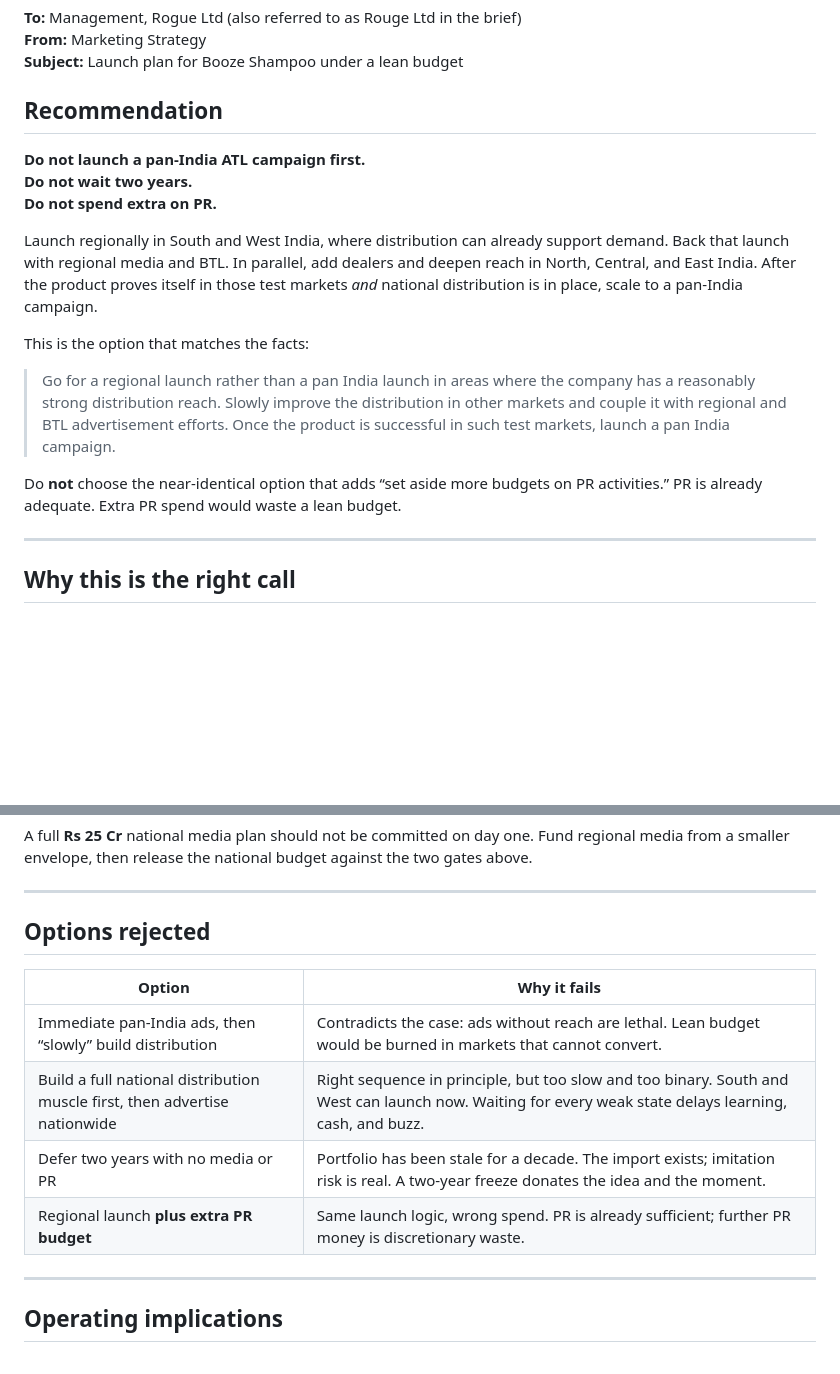
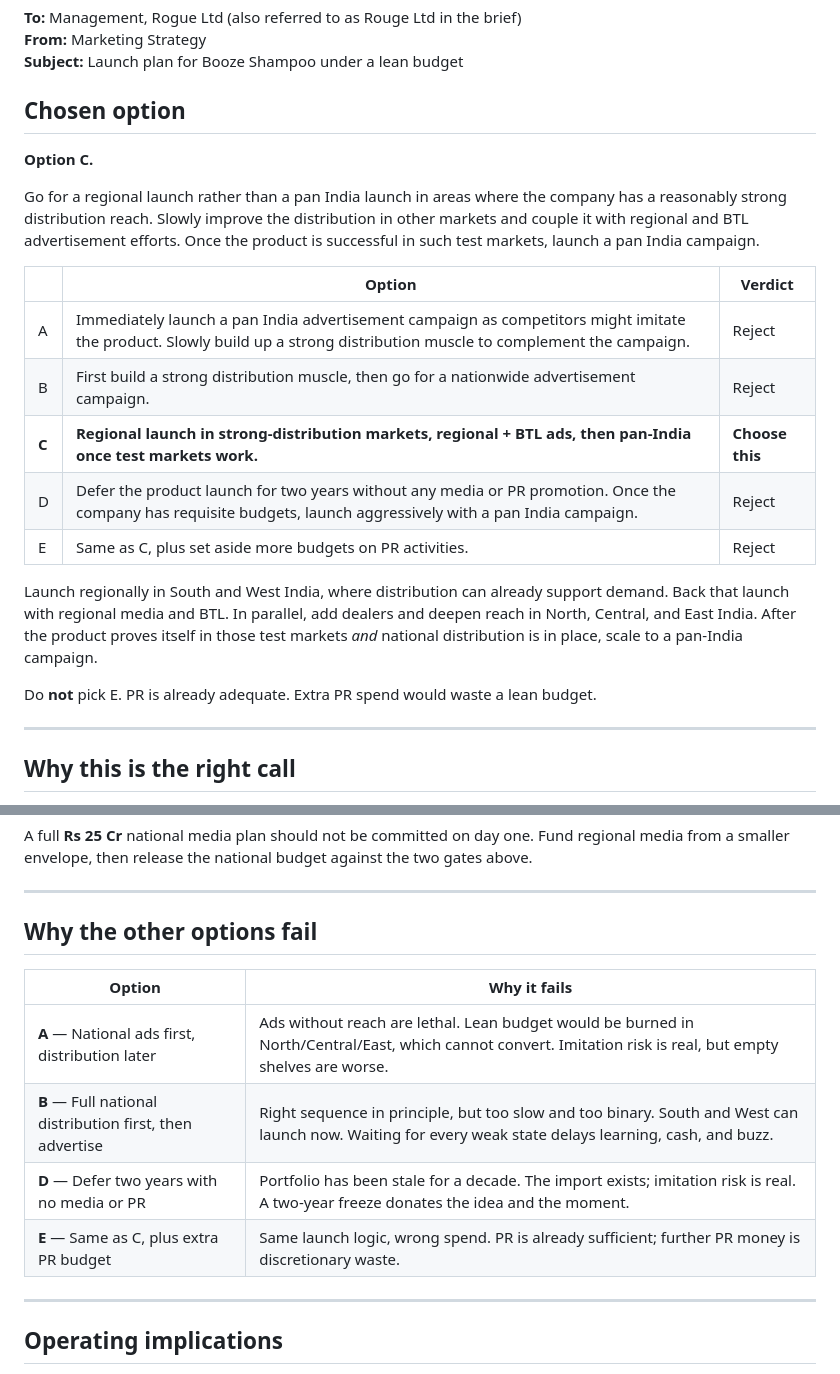
Before and after one commit to gautam447/AI-Assignment, a Markdown page: booze_shampoo_gtm_strategy.md, 2 parts joined by grey strips. GitHub-like rendering; blank space fills up the shorter version.

Commit message:
Mark option C as the chosen Booze Shampoo launch plan.
List all five MCQ options and reject A, B, D, and E with case-based reasons.

Co-authored-by: gautam447 <gautam447@users.noreply.github.com>

```diff
--- a/booze_shampoo_gtm_strategy.md
+++ b/booze_shampoo_gtm_strategy.md
@@ -4,19 +4,23 @@
 **From:** Marketing Strategy
 **Subject:** Launch plan for Booze Shampoo under a lean budget
 
-## Recommendation
+## Chosen option
 
-**Do not launch a pan-India ATL campaign first.**
-**Do not wait two years.**
-**Do not spend extra on PR.**
+**Option C.**
+
+Go for a regional launch rather than a pan India launch in areas where the company has a reasonably strong distribution reach. Slowly improve the distribution in other markets and couple it with regional and BTL advertisement efforts. Once the product is successful in such test markets, launch a pan India campaign.
+
+| | Option | Verdict |
+| --- | --- | --- |
+| A | Immediately launch a pan India advertisement campaign as competitors might imitate the product. Slowly build up a strong distribution muscle to complement the campaign. | Reject |
+| B | First build a strong distribution muscle, then go for a nationwide advertisement campaign. | Reject |
+| **C** | **Regional launch in strong-distribution markets, regional + BTL ads, then pan-India once test markets work.** | **Choose this** |
+| D | Defer the product launch for two years without any media or PR promotion. Once the company has requisite budgets, launch aggressively with a pan India campaign. | Reject |
+| E | Same as C, plus set aside more budgets on PR activities. | Reject |
 
 Launch regionally in South and West India, where distribution can already support demand. Back that launch with regional media and BTL. In parallel, add dealers and deepen reach in North, Central, and East India. After the product proves itself in those test markets *and* national distribution is in place, scale to a pan-India campaign.
 
-This is the option that matches the facts:
-
-> Go for a regional launch rather than a pan India launch in areas where the company has a reasonably strong distribution reach. Slowly improve the distribution in other markets and couple it with regional and BTL advertisement efforts. Once the product is successful in such test markets, launch a pan India campaign.
-
-Do **not** choose the near-identical option that adds “set aside more budgets on PR activities.” PR is already adequate. Extra PR spend would waste a lean budget.
+Do **not** pick E. PR is already adequate. Extra PR spend would waste a lean budget.
 
 ---
 
@@ -80,14 +84,14 @@ A full **Rs 25 Cr** national media plan should not be committed on day one. Fund
 
 ---
 
-## Options rejected
+## Why the other options fail
 
 | Option | Why it fails |
 | --- | --- |
-| Immediate pan-India ads, then “slowly” build distribution | Contradicts the case: ads without reach are lethal. Lean budget would be burned in markets that cannot convert. |
-| Build a full national distribution muscle first, then advertise nationwide | Right sequence in principle, but too slow and too binary. South and West can launch now. Waiting for every weak state delays learning, cash, and buzz. |
-| Defer two years with no media or PR | Portfolio has been stale for a decade. The import exists; imitation risk is real. A two-year freeze donates the idea and the moment. |
-| Regional launch **plus extra PR budget** | Same launch logic, wrong spend. PR is already sufficient; further PR money is discretionary waste. |
+| **A** — National ads first, distribution later | Ads without reach are lethal. Lean budget would be burned in North/Central/East, which cannot convert. Imitation risk is real, but empty shelves are worse. |
+| **B** — Full national distribution first, then advertise | Right sequence in principle, but too slow and too binary. South and West can launch now. Waiting for every weak state delays learning, cash, and buzz. |
+| **D** — Defer two years with no media or PR | Portfolio has been stale for a decade. The import exists; imitation risk is real. A two-year freeze donates the idea and the moment. |
+| **E** — Same as C, plus extra PR budget | Same launch logic, wrong spend. PR is already sufficient; further PR money is discretionary waste. |
 
 ---
 
```
